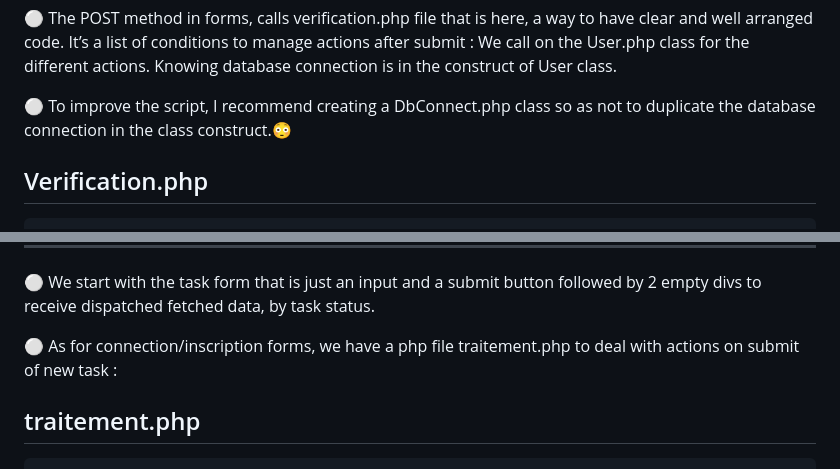
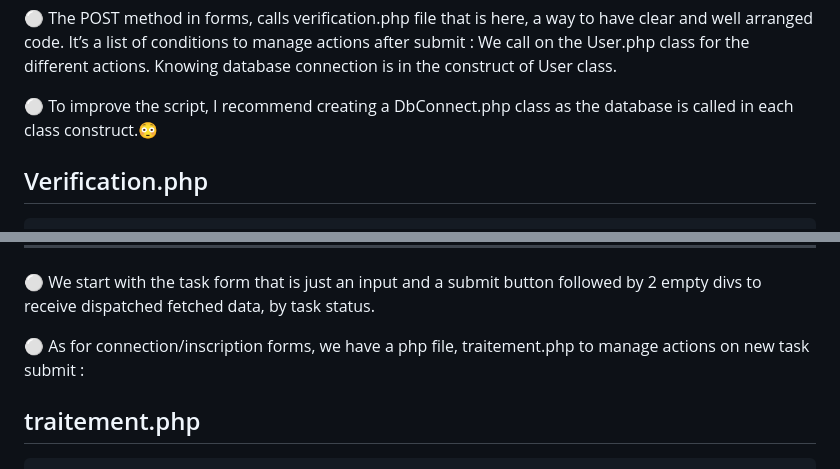
Before and after one commit to nadia-hazem/tdl, a Markdown page: README.md, 2 parts joined by grey strips. GitHub-like rendering.

```diff
--- a/README.md
+++ b/README.md
@@ -147,7 +147,7 @@ To display alternate forms, we just use “display” css rule.
 ⚪ The POST method in forms, calls verification.php file that is here, a way to have clear and well arranged code.
 It’s a list of conditions to manage actions after submit : We call on the User.php class for the different actions. Knowing database connection is in the construct of User class.
 
-⚪ To improve the script, I recommend creating a DbConnect.php class so as not to duplicate the database connection in the class construct.😳
+⚪ To improve the script, I recommend creating a DbConnect.php class as the database is called in each class construct.😳
 
 ## Verification.php
 
@@ -313,7 +313,7 @@ $user = new User();
 ⚪ We start with the task form that is just an input and a submit button followed by 2 empty divs to receive dispatched fetched data, by task status.
 
 
-⚪ As for connection/inscription forms, we have a php file traitement.php to deal with actions on submit of new task :
+⚪ As for connection/inscription forms, we have a php file, traitement.php to manage actions on new task submit :
 
 ## traitement.php
 
```
